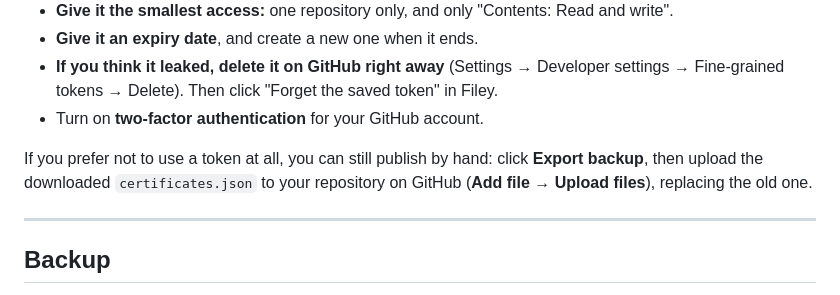
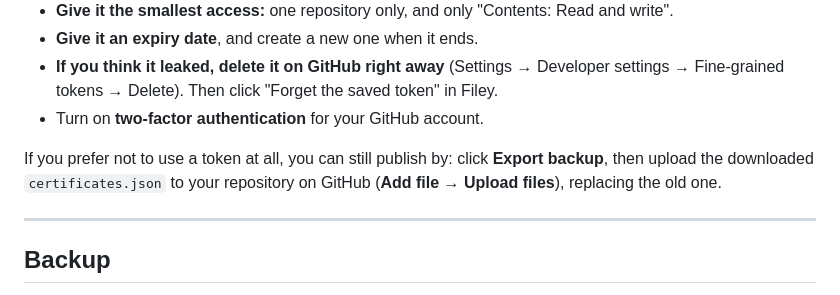
Before and after one commit to aseel-aihub/filey, a Markdown page: README.md, the part around the change. Drawn GitHub-style.

```diff
--- a/README.md
+++ b/README.md
@@ -109,7 +109,7 @@ You enter the token **once per device**. To change it, or to remove it from the
 - **If you think it leaked, delete it on GitHub right away** (Settings → Developer settings → Fine-grained tokens → Delete). Then click "Forget the saved token" in Filey.
 - Turn on **two-factor authentication** for your GitHub account.
 
-If you prefer not to use a token at all, you can still publish by hand: click **Export backup**, then upload the downloaded `certificates.json` to your repository on GitHub (**Add file → Upload files**), replacing the old one.
+If you prefer not to use a token at all, you can still publish by: click **Export backup**, then upload the downloaded `certificates.json` to your repository on GitHub (**Add file → Upload files**), replacing the old one.
 
 ---
 
```
